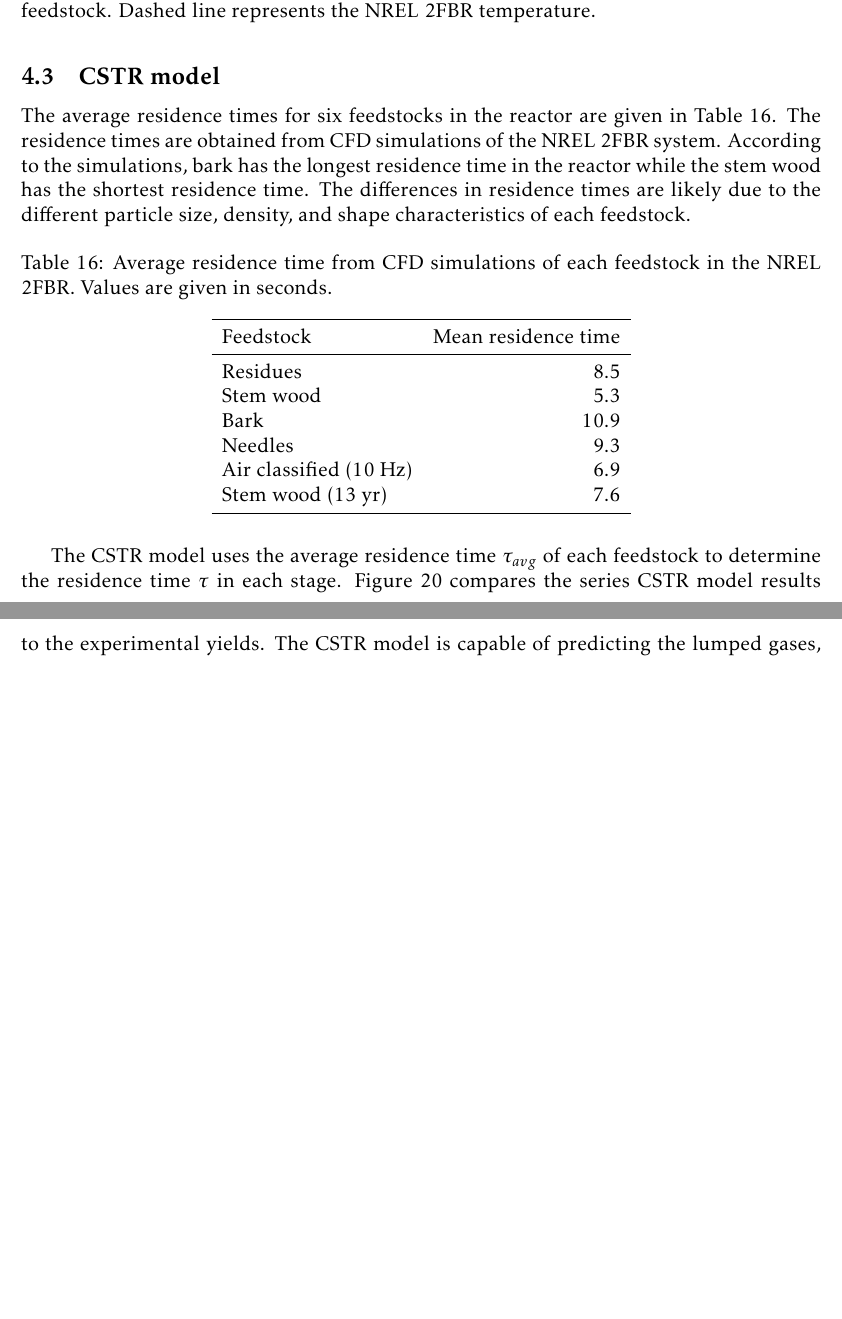
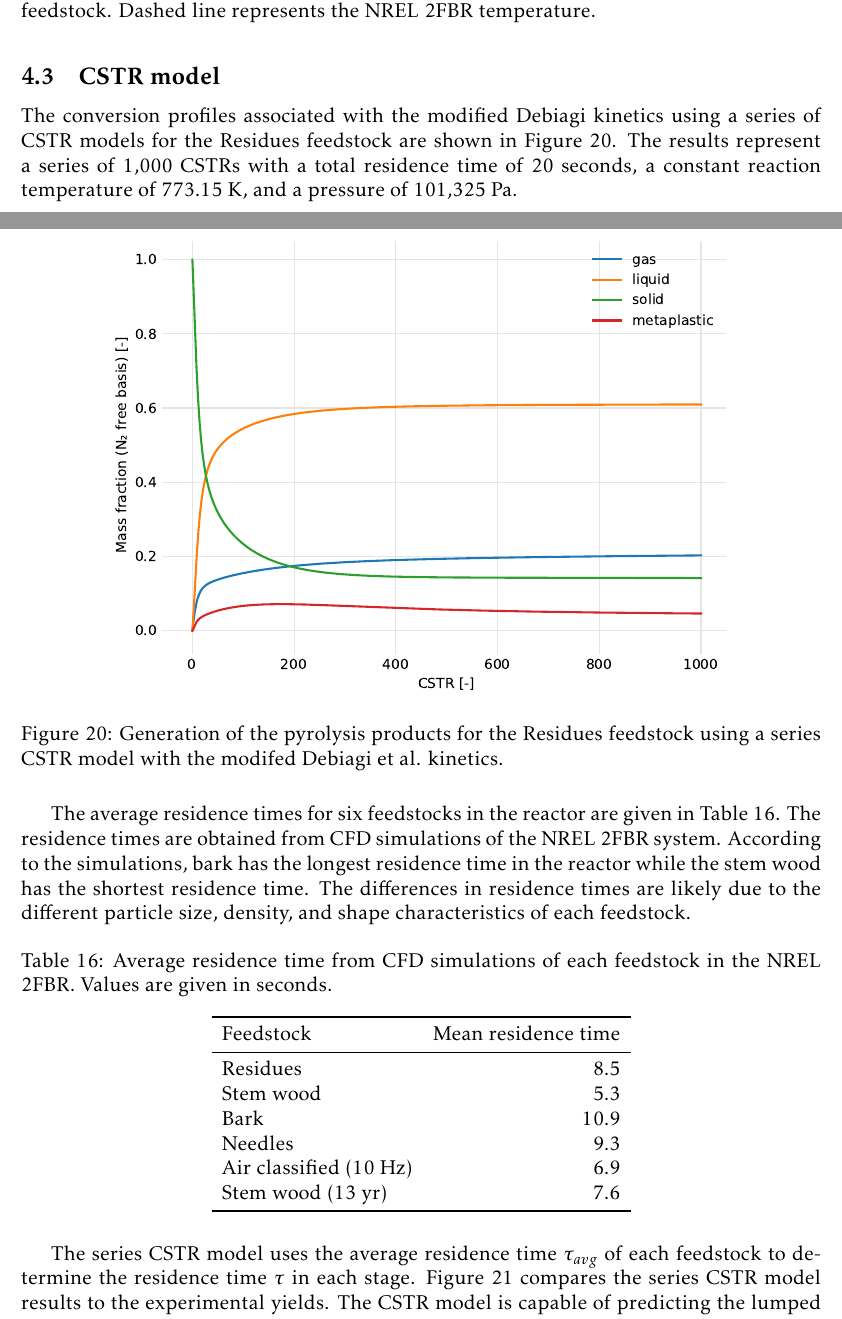
Before and after one commit to wigging/batch-cstr-pyrolysis, a LaTeX document (tex/main.tex, which reads tex/sections/results.tex): two parts of pages 40 and 41 of 43 before the commit and two parts of pages 40 and 41 of 44 after it, joined at a grey line, cut so that both start at the same text, the shorter picture padded with empty space. Compiled offline with pdfLaTeX.

Commit message:
Add CSTR conversion profiles

```diff
--- a/tex/sections/results.tex
+++ b/tex/sections/results.tex
@@ -533,6 +533,15 @@ The effects of reactor temperature on product yields from the Residues feedstock
 
 \subsection{CSTR model}
 
+The conversion profiles associated with the modified Debiagi kinetics using a series of CSTR models for the Residues feedstock are shown in Figure \ref{fig:cstr-products}. The results represent a series of 1,000 CSTRs with a total residence time of 20 seconds, a constant reaction temperature of 773.15 K, and a pressure of 101,325 Pa.
+
+\begin{figure}[H]
+    \centering
+    \includegraphics[width=0.8\textwidth]{figures/cstr-products.pdf}
+    \caption{Generation of the pyrolysis products for the Residues feedstock using a series CSTR model with the modifed Debiagi et al. kinetics.}
+    \label{fig:cstr-products}
+\end{figure}
+
 The average residence times for six feedstocks in the reactor are given in Table \ref{tab:residence}. The residence times are obtained from CFD simulations of the NREL 2FBR system. According to the simulations, bark has the longest residence time in the reactor while the stem wood has the shortest residence time. The differences in residence times are likely due to the different particle size, density, and shape characteristics of each feedstock.
 
 \begin{table}[H]
@@ -553,7 +562,7 @@ The average residence times for six feedstocks in the reactor are given in Table
     \end{tabular}
 \end{table}
 
-The CSTR model uses the average residence time $\tau_{avg}$ of each feedstock to determine the residence time $\tau$ in each stage. Figure \ref{fig:cstr-exp} compares the series CSTR model results to the experimental yields. The CSTR model is capable of predicting the lumped gases, liquids, and solids yields within 10\% of the experimental data.
+The series CSTR model uses the average residence time $\tau_{avg}$ of each feedstock to determine the residence time $\tau$ in each stage. Figure \ref{fig:cstr-exp} compares the series CSTR model results to the experimental yields. The CSTR model is capable of predicting the lumped gases, liquids, and solids yields within 10\% of the experimental data.
 
 \begin{figure}[H]
     \centering
```
Also changed, not shown: tex/figures/cstr-products.pdf (added), tex/main.pdf, 1 other file.
